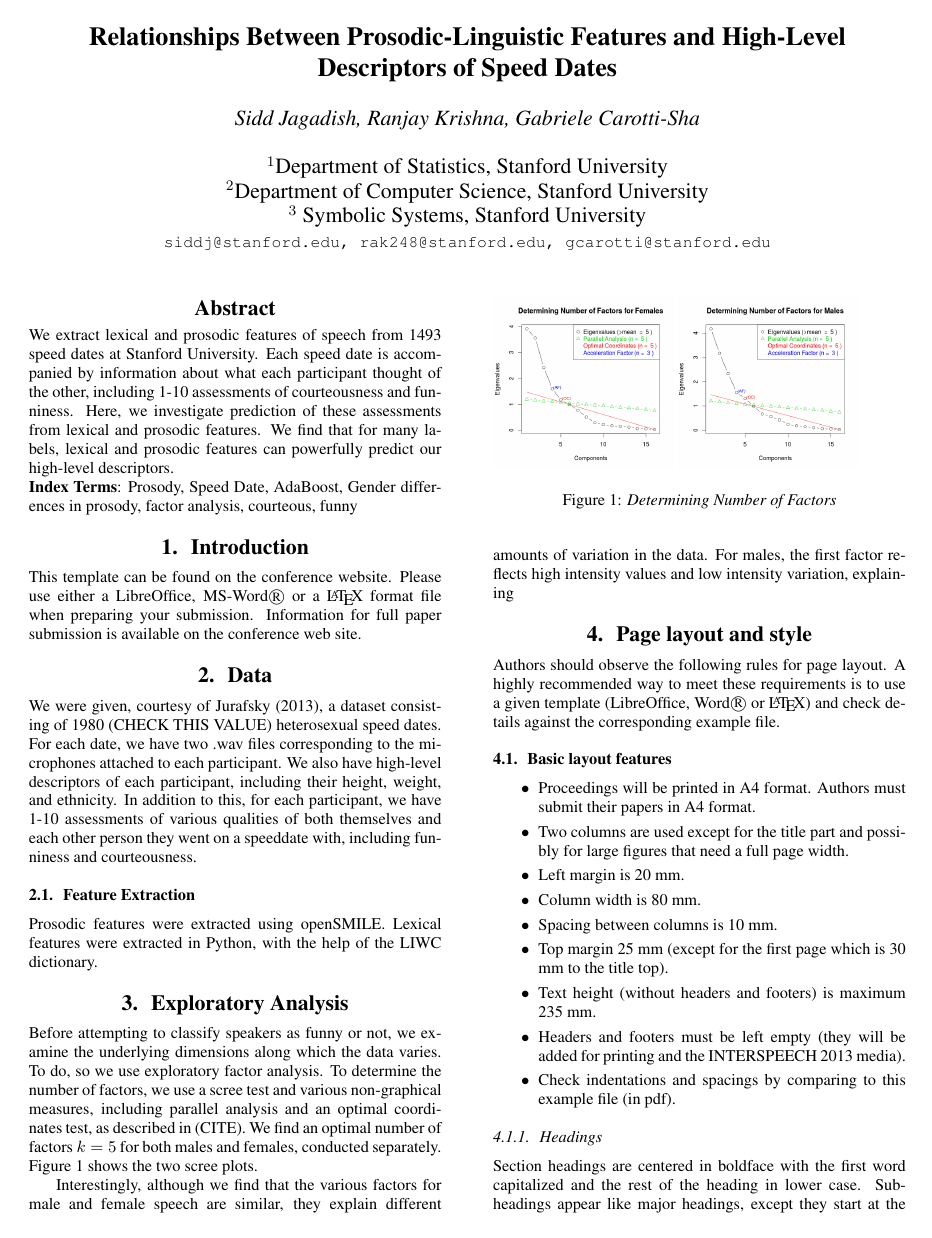
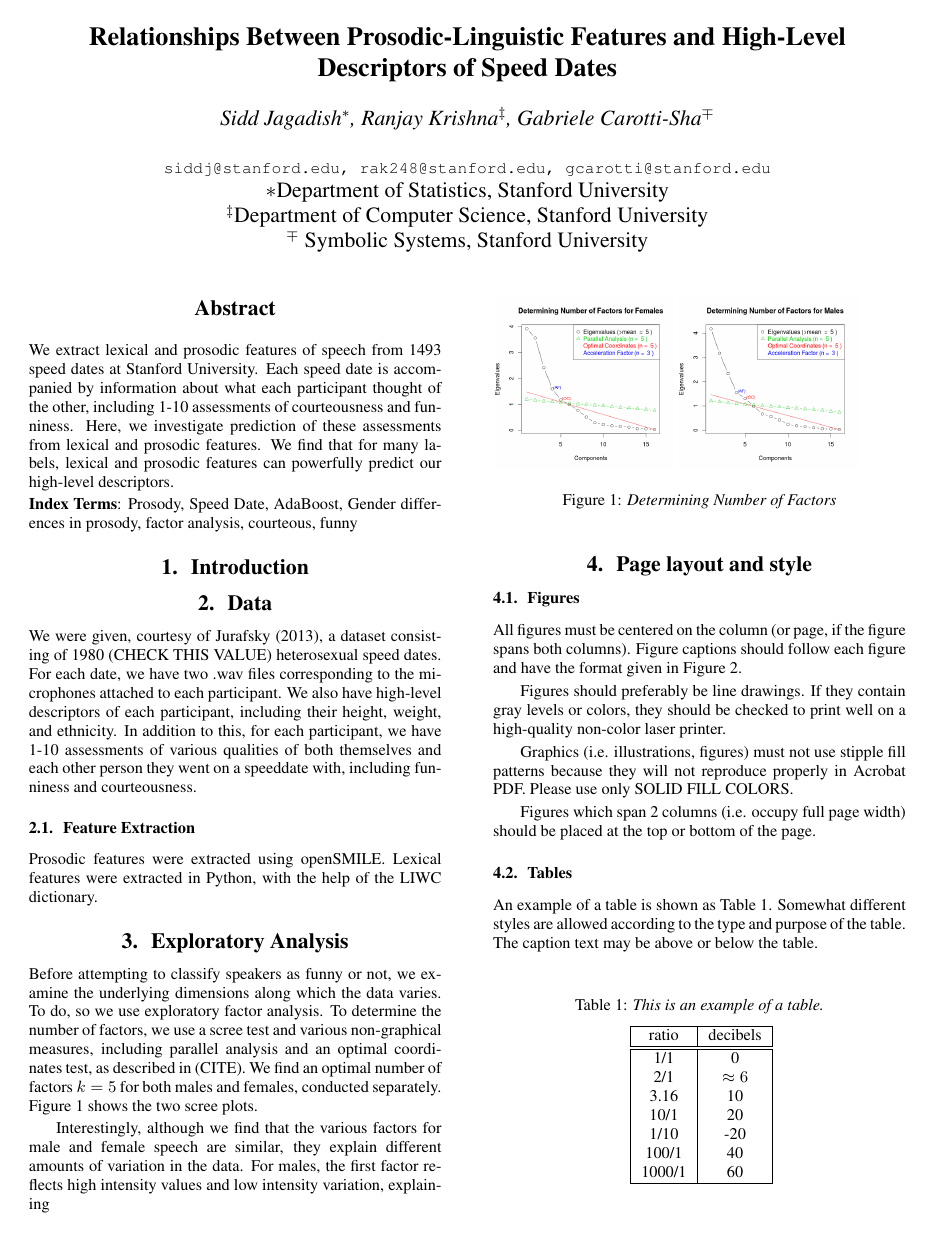
Before and after one commit to ranjaykrishna/sincerity_detection, a LaTeX paper (paper_new/report.tex): page 1 of 3 before the commit and page 1 of 2 after it. The pictures show the PDF file paper_new/report.pdf that the author committed with the source.

Commit message:
adding stuff to paper

```diff
--- a/paper_new/report.tex
+++ b/paper_new/report.tex
@@ -26,12 +26,12 @@
 \makeatletter
 \def\name#1{\gdef\@name{#1\\}}
 \makeatother
-\name{{\em Sidd Jagadish, Ranjay Krishna, Gabriele Carotti-Sha}}
-
-\address{$^1$Department of Statistics, Stanford University \\
-  $^2$Department of Computer Science, Stanford University\\
-  $^3$ Symbolic Systems, Stanford University\\
-{\small \tt siddj@stanford.edu, rak248@stanford.edu, gcarotti@stanford.edu}}
+\name{{\em Sidd Jagadish$^\ast$, Ranjay Krishna$^\ddagger$, Gabriele Carotti-Sha$^\mp$}}
+\address{{\small \tt siddj@stanford.edu, rak248@stanford.edu, gcarotti@stanford.edu}\\
+$\ast$Department of Statistics, Stanford University \\
+  $^\ddagger$Department of Computer Science, Stanford University\\
+  $^\mp$ Symbolic Systems, Stanford University\\
+}
 
 %
 \begin{document}
@@ -47,10 +47,7 @@ We extract lexical and prosodic features of speech from 1493 speed dates at Stan
 %
 
 \section{Introduction}
-This template can be found on the conference website. Please use
-either a LibreOffice, MS-Word\reg\ or a \LaTeX\ format file when preparing your
-submission. Information for full paper submission is available on the
-conference web site.
+
 
 \section{Data}
 We were given, courtesy of Jurafsky (2013), a dataset consisting of 1980 (CHECK THIS VALUE) heterosexual speed dates. For each date, we have two .wav files corresponding to the microphones attached to each participant.  We also have high-level descriptors of each participant, including their height, weight, and ethnicity.  In addition to this, for each participant, we have 1-10 assessments of various qualities of both themselves and each other person they went on a speeddate with, including funniness and courteousness.
@@ -70,34 +67,3 @@ Before attempting to classify speakers as funny or not, we examine the underlyin
 Interestingly, although we find that the various factors for male and female speech are similar, they explain different amounts of variation in the data.  For males, the first factor reflects high intensity values and low intensity variation, explaining
 
 \section{Page layout and style}
-
-Authors should observe the following rules for page layout. A
-highly recommended way to meet these requirements is to use a given
-template (LibreOffice, Word\reg\ or \LaTeX) and check details against the
-corresponding example file.
-
-\subsection{Basic layout features}
-
-\begin{itemize}
-%\itemsep -1.3mm
-\item Proceedings will be printed in A4 format. Authors must submit their papers
-in A4 format.
-\item Two columns are used except for the title part and possibly for large
-figures that need a full page width.
-\item Left margin is 20 mm.
-\item Column width is 80 mm.
-\item Spacing between columns is 10 mm.
-\item Top margin 25 mm (except for the first page which is 30 mm to the title top).
-\item Text height (without headers and footers) is maximum 235 mm.
-\item Headers and footers must be left empty (they will be added for
-printing and the INTERSPEECH 2013 media).
-\item Check indentations and spacings by comparing to this
-example file (in pdf).
-\end{itemize}
-
-
-\subsubsection{Headings}
-
-Section headings are centered in boldface
-with the first word capitalized and the rest of the heading in
-lower case. Sub-headings appear like major headings, except they
@@ -109 +69,0 @@ file. No more than 3 levels of headings should be used.
-\subsection{Text font}
@@ -225 +153,0 @@ Use short file names without blanks.
-\subsection{Page numbering}
```
Also changed, not shown: paper_new/report.pdf, paper_new/report.tex (73 more changed lines), 6 other files.
